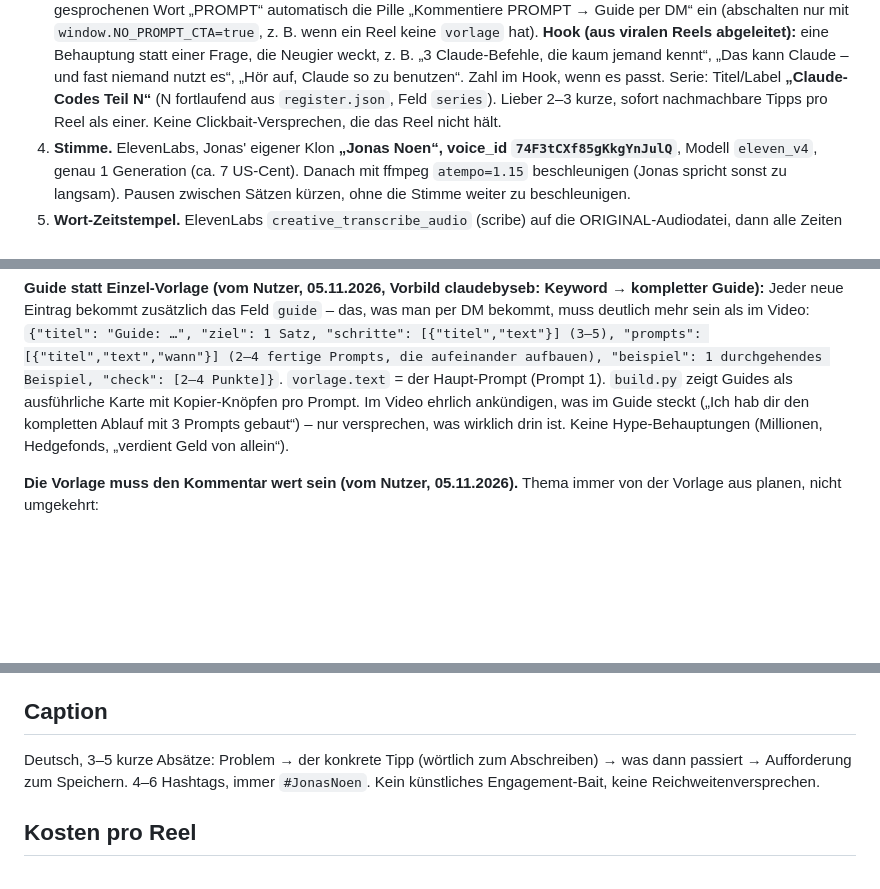
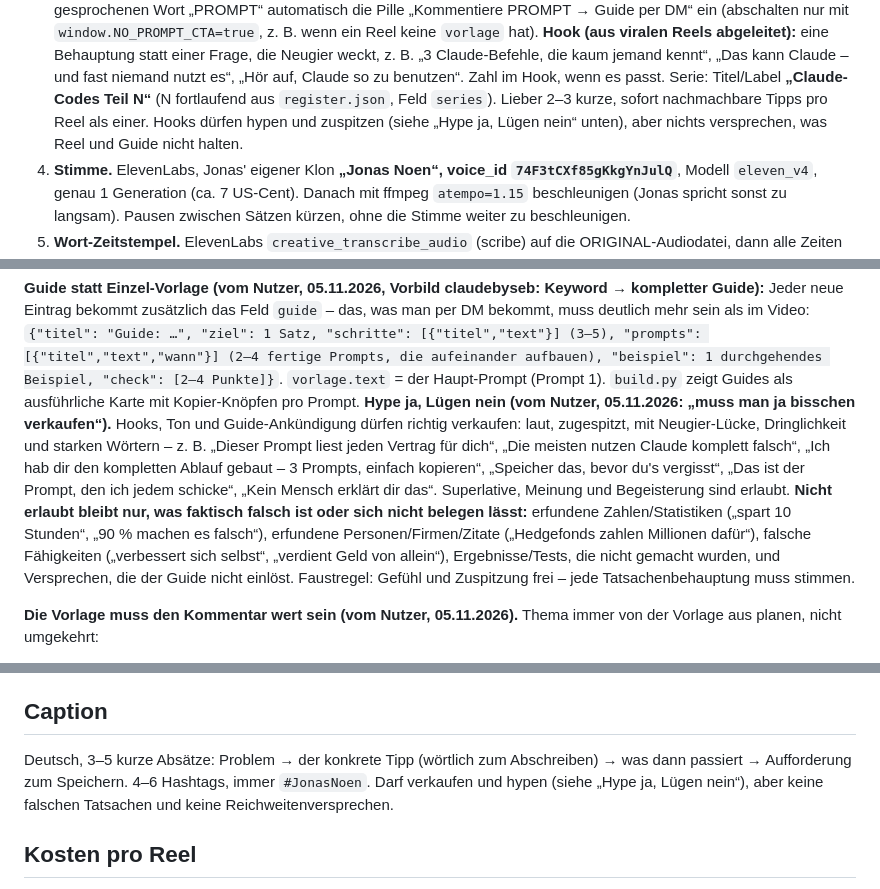
Before and after one commit to jonasnoen/jonasnoen-posts, a Markdown page: CLAUDE.md, 3 parts joined by grey strips. Rendered like a GitHub page; blank space fills up the shorter version.

Commit message:
Hype ja, Lügen nein: Hooks/CTA/Caption dürfen verkaufen und zuspitzen, nur Tatsachenbehauptungen müssen stimmen
Co-Authored-By: Claude Opus 5.5 <noreply@anthropic.com>
Claude-Session: https://claude.ai/code/session_01HsYp4LG5fqVGPsJu3h9o7v

```diff
--- a/CLAUDE.md
+++ b/CLAUDE.md
@@ -118,7 +118,8 @@ läuft (Anlass: R003, Ukiyo-e-Märchen). Die Creme/Memoji-Rotation zählt an Son
    z. B. „3 Claude-Befehle, die kaum jemand kennt“, „Das kann Claude – und fast niemand nutzt es“,
    „Hör auf, Claude so zu benutzen“. Zahl im Hook, wenn es passt. Serie: Titel/Label
    **„Claude-Codes Teil N“** (N fortlaufend aus `register.json`, Feld `series`). Lieber 2–3 kurze,
-   sofort nachmachbare Tipps pro Reel als einer. Keine Clickbait-Versprechen, die das Reel nicht hält.
+   sofort nachmachbare Tipps pro Reel als einer. Hooks dürfen hypen und zuspitzen (siehe „Hype ja, Lügen nein“ unten), aber
+   nichts versprechen, was Reel und Guide nicht halten.
 4. **Stimme.** ElevenLabs, Jonas' eigener Klon **„Jonas Noen“, voice_id `74F3tCXf85gKkgYnJulQ`**,
    Modell `eleven_v4`, genau 1 Generation (ca. 7 US-Cent). Danach mit ffmpeg
    `atempo=1.15` beschleunigen (Jonas spricht sonst zu langsam). Pausen zwischen Sätzen
@@ -241,8 +242,15 @@ Eintrag bekommt zusätzlich das Feld `guide` – das, was man per DM bekommt, mu
 `{"titel": "Guide: …", "ziel": 1 Satz, "schritte": [{"titel","text"}] (3–5), "prompts": [{"titel","text","wann"}] (2–4
 fertige Prompts, die aufeinander aufbauen), "beispiel": 1 durchgehendes Beispiel, "check": [2–4 Punkte]}`.
 `vorlage.text` = der Haupt-Prompt (Prompt 1). `build.py` zeigt Guides als ausführliche Karte mit Kopier-Knöpfen pro Prompt.
-Im Video ehrlich ankündigen, was im Guide steckt („Ich hab dir den kompletten Ablauf mit 3 Prompts gebaut“) – nur
-versprechen, was wirklich drin ist. Keine Hype-Behauptungen (Millionen, Hedgefonds, „verdient Geld von allein“).
+**Hype ja, Lügen nein (vom Nutzer, 05.11.2026: „muss man ja bisschen verkaufen“).** Hooks, Ton und Guide-Ankündigung dürfen
+richtig verkaufen: laut, zugespitzt, mit Neugier-Lücke, Dringlichkeit und starken Wörtern – z. B. „Dieser Prompt liest
+jeden Vertrag für dich“, „Die meisten nutzen Claude komplett falsch“, „Ich hab dir den kompletten Ablauf gebaut – 3 Prompts,
+einfach kopieren“, „Speicher das, bevor du's vergisst“, „Das ist der Prompt, den ich jedem schicke“, „Kein Mensch erklärt
+dir das“. Superlative, Meinung und Begeisterung sind erlaubt. **Nicht erlaubt bleibt nur, was faktisch falsch ist oder
+sich nicht belegen lässt:** erfundene Zahlen/Statistiken („spart 10 Stunden“, „90 % machen es falsch“), erfundene
+Personen/Firmen/Zitate („Hedgefonds zahlen Millionen dafür“), falsche Fähigkeiten („verbessert sich selbst“, „verdient
+Geld von allein“), Ergebnisse/Tests, die nicht gemacht wurden, und Versprechen, die der Guide nicht einlöst. Faustregel:
+Gefühl und Zuspitzung frei – jede Tatsachenbehauptung muss stimmen.
 
 **Die Vorlage muss den Kommentar wert sein (vom Nutzer, 05.11.2026).** Thema immer von der Vorlage aus planen, nicht umgekehrt:
 - Ein **kompletter, sofort nutzbarer Prompt für eine konkrete Aufgabe** (z. B. Vertrag/Mietvertrag prüfen, Bewerbung gegen
@@ -257,8 +265,8 @@ versprechen, was wirklich drin ist. Keine Hype-Behauptungen (Millionen, Hedgefon
 ## Caption
 
 Deutsch, 3–5 kurze Absätze: Problem → der konkrete Tipp (wörtlich zum Abschreiben) → was dann
-passiert → Aufforderung zum Speichern. 4–6 Hashtags, immer `#JonasNoen`. Kein künstliches
-Engagement-Bait, keine Reichweitenversprechen.
+passiert → Aufforderung zum Speichern. 4–6 Hashtags, immer `#JonasNoen`. Darf verkaufen und hypen (siehe
+„Hype ja, Lügen nein“), aber keine falschen Tatsachen und keine Reichweitenversprechen.
 
 ## Kosten pro Reel
 
```
